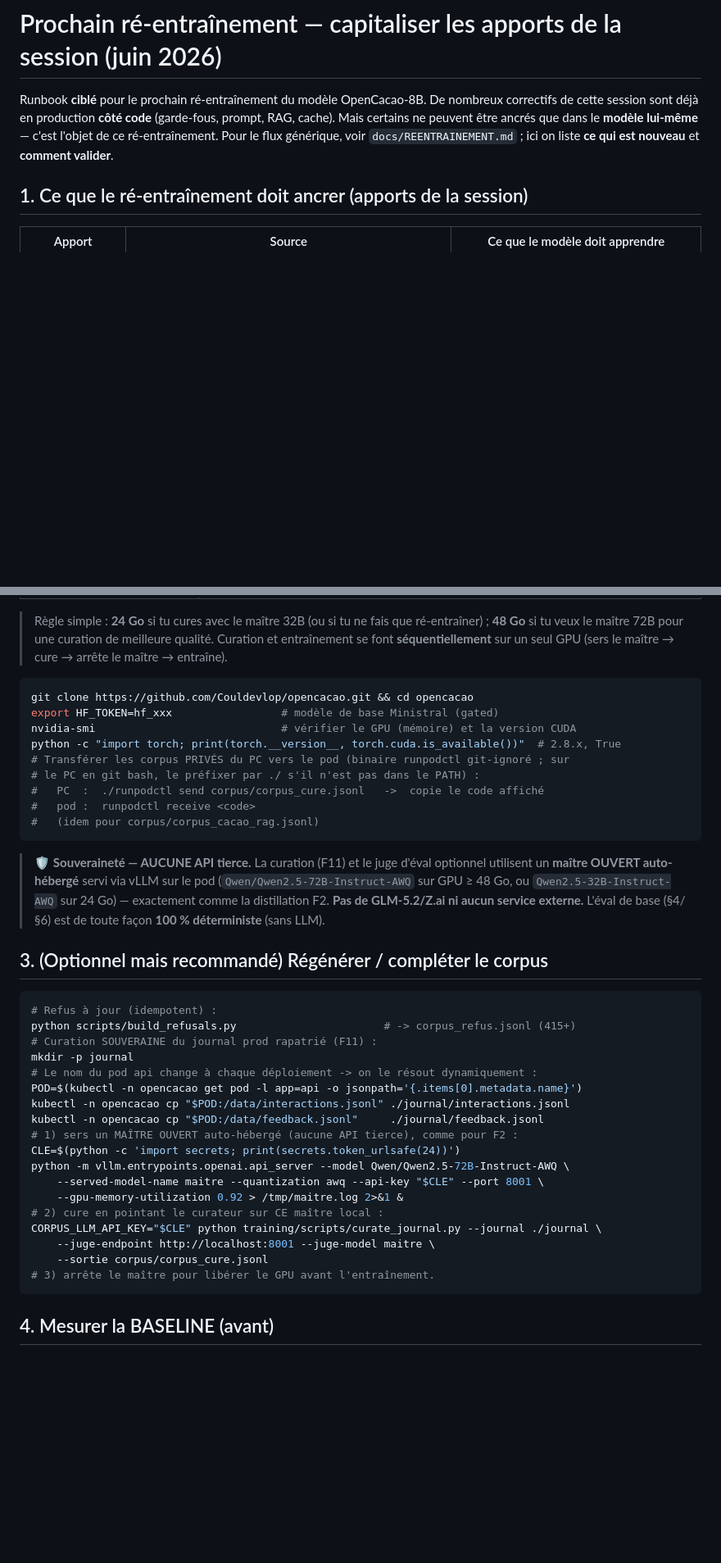
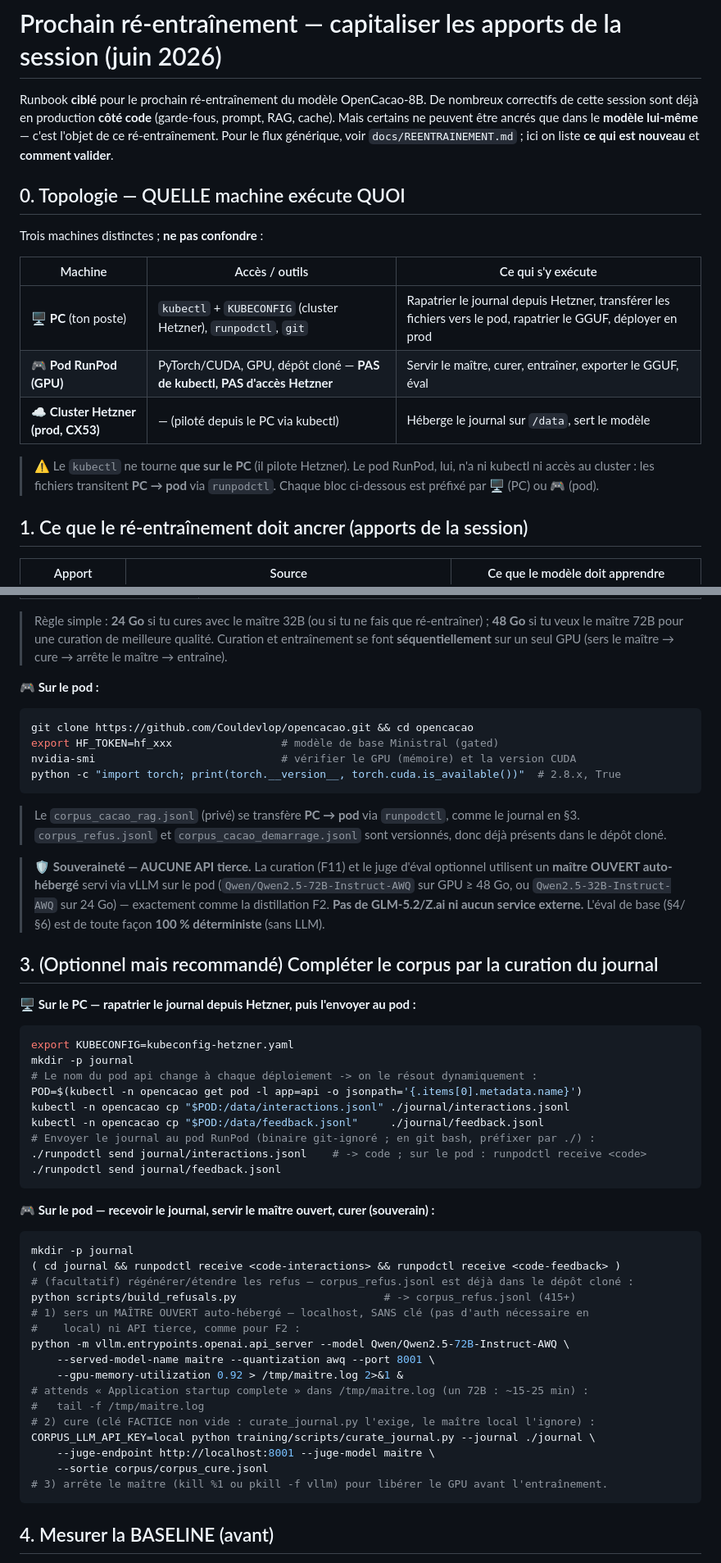
Before and after one commit to Couldevlop/opencacao, a Markdown page: docs/REENTRAINEMENT_prochain.md, 2 parts joined by grey strips. Shown at 82% size. GitHub-like rendering; blank space fills up the shorter version.

Commit message:
docs(training): clarifier la topologie PC / pod RunPod / Hetzner pour le re-entrainement

````diff
--- a/docs/REENTRAINEMENT_prochain.md
+++ b/docs/REENTRAINEMENT_prochain.md
@@ -5,6 +5,20 @@ nombreux correctifs de cette session sont déjà en production **côté code** (
 prompt, RAG, cache). Mais certains ne peuvent être ancrés que dans le **modèle
 lui-même** — c'est l'objet de ce ré-entraînement. Pour le flux générique, voir
 `docs/REENTRAINEMENT.md` ; ici on liste **ce qui est nouveau** et **comment valider**.
+
+## 0. Topologie — QUELLE machine exécute QUOI
+
+Trois machines distinctes ; **ne pas confondre** :
+
+| Machine | Accès / outils | Ce qui s'y exécute |
+|---|---|---|
+| 🖥️ **PC** (ton poste) | `kubectl` + `KUBECONFIG` (cluster Hetzner), `runpodctl`, `git` | Rapatrier le journal depuis Hetzner, transférer les fichiers vers le pod, rapatrier le GGUF, déployer en prod |
+| 🎮 **Pod RunPod (GPU)** | PyTorch/CUDA, GPU, dépôt cloné — **PAS de kubectl, PAS d'accès Hetzner** | Servir le maître, curer, entraîner, exporter le GGUF, éval |
+| ☁️ **Cluster Hetzner (prod, CX53)** | — (piloté depuis le PC via kubectl) | Héberge le journal sur `/data`, sert le modèle |
+
+> ⚠️ Le `kubectl` ne tourne **que sur le PC** (il pilote Hetzner). Le pod RunPod, lui,
+> n'a ni kubectl ni accès au cluster : les fichiers transitent **PC → pod** via
+> `runpodctl`. Chaque bloc ci-dessous est préfixé par 🖥️ (PC) ou 🎮 (pod).
 
 ## 1. Ce que le ré-entraînement doit ancrer (apports de la session)
 
@@ -34,17 +48,17 @@ lui-même** — c'est l'objet de ce ré-entraînement. Pour le flux générique,
 
 > Règle simple : **24 Go** si tu cures avec le maître 32B (ou si tu ne fais que ré-entraîner) ; **48 Go** si tu veux le maître 72B pour une curation de meilleure qualité. Curation et entraînement se font **séquentiellement** sur un seul GPU (sers le maître → cure → arrête le maître → entraîne).
 
+**🎮 Sur le pod :**
 ```sh
 git clone https://github.com/Couldevlop/opencacao.git && cd opencacao
 export HF_TOKEN=hf_xxx                 # modèle de base Ministral (gated)
 nvidia-smi                             # vérifier le GPU (mémoire) et la version CUDA
 python -c "import torch; print(torch.__version__, torch.cuda.is_available())"  # 2.8.x, True
-# Transférer les corpus PRIVÉS du PC vers le pod (binaire runpodctl git-ignoré ; sur
-# le PC en git bash, le préfixer par ./ s'il n'est pas dans le PATH) :
-#   PC  :  ./runpodctl send corpus/corpus_cure.jsonl   ->  copie le code affiché
-#   pod :  runpodctl receive <code>
-#   (idem pour corpus/corpus_cacao_rag.jsonl)
 ```
+
+> Le `corpus_cacao_rag.jsonl` (privé) se transfère **PC → pod** via `runpodctl`,
+> comme le journal en §3. `corpus_refus.jsonl` et `corpus_cacao_demarrage.jsonl` sont
+> versionnés, donc déjà présents dans le dépôt cloné.
 
 > 🛡️ **Souveraineté — AUCUNE API tierce.** La curation (F11) et le juge d'éval optionnel
 > utilisent un **maître OUVERT auto-hébergé** servi via vLLM sur le pod
@@ -52,27 +66,39 @@ python -c "import torch; print(torch.__version__, torch.cuda.is_available())"  #
 > 24 Go) — exactement comme la distillation F2. **Pas de GLM-5.2/Z.ai ni aucun service
 > externe.** L'éval de base (§4/§6) est de toute façon **100 % déterministe** (sans LLM).
 
-## 3. (Optionnel mais recommandé) Régénérer / compléter le corpus
+## 3. (Optionnel mais recommandé) Compléter le corpus par la curation du journal
 
+**🖥️ Sur le PC — rapatrier le journal depuis Hetzner, puis l'envoyer au pod :**
 ```sh
-# Refus à jour (idempotent) :
-python scripts/build_refusals.py                       # -> corpus_refus.jsonl (415+)
-# Curation SOUVERAINE du journal prod rapatrié (F11) :
+export KUBECONFIG=kubeconfig-hetzner.yaml
 mkdir -p journal
 # Le nom du pod api change à chaque déploiement -> on le résout dynamiquement :
 POD=$(kubectl -n opencacao get pod -l app=api -o jsonpath='{.items[0].metadata.name}')
 kubectl -n opencacao cp "$POD:/data/interactions.jsonl" ./journal/interactions.jsonl
 kubectl -n opencacao cp "$POD:/data/feedback.jsonl"     ./journal/feedback.jsonl
-# 1) sers un MAÎTRE OUVERT auto-hébergé (aucune API tierce), comme pour F2 :
-CLE=$(python -c 'import secrets; print(secrets.token_urlsafe(24))')
+# Envoyer le journal au pod RunPod (binaire git-ignoré ; en git bash, préfixer par ./) :
+./runpodctl send journal/interactions.jsonl    # -> code ; sur le pod : runpodctl receive <code>
+./runpodctl send journal/feedback.jsonl
+```
+
+**🎮 Sur le pod — recevoir le journal, servir le maître ouvert, curer (souverain) :**
+```sh
+mkdir -p journal
+( cd journal && runpodctl receive <code-interactions> && runpodctl receive <code-feedback> )
+# (facultatif) régénérer/étendre les refus — corpus_refus.jsonl est déjà dans le dépôt cloné :
+python scripts/build_refusals.py                       # -> corpus_refus.jsonl (415+)
+# 1) sers un MAÎTRE OUVERT auto-hébergé — localhost, SANS clé (pas d'auth nécessaire en
+#    local) ni API tierce, comme pour F2 :
 python -m vllm.entrypoints.openai.api_server --model Qwen/Qwen2.5-72B-Instruct-AWQ \
-    --served-model-name maitre --quantization awq --api-key "$CLE" --port 8001 \
+    --served-model-name maitre --quantization awq --port 8001 \
     --gpu-memory-utilization 0.92 > /tmp/maitre.log 2>&1 &
-# 2) cure en pointant le curateur sur CE maître local :
-CORPUS_LLM_API_KEY="$CLE" python training/scripts/curate_journal.py --journal ./journal \
+# attends « Application startup complete » dans /tmp/maitre.log (un 72B : ~15-25 min) :
+#   tail -f /tmp/maitre.log
+# 2) cure (clé FACTICE non vide : curate_journal.py l'exige, le maître local l'ignore) :
+CORPUS_LLM_API_KEY=local python training/scripts/curate_journal.py --journal ./journal \
     --juge-endpoint http://localhost:8001 --juge-model maitre \
     --sortie corpus/corpus_cure.jsonl
-# 3) arrête le maître pour libérer le GPU avant l'entraînement.
+# 3) arrête le maître (kill %1 ou pkill -f vllm) pour libérer le GPU avant l'entraînement.
 ```
 
 ## 4. Mesurer la BASELINE (avant)
````
Also changed, not shown: other parts of docs/REENTRAINEMENT_prochain.md (+1 -1 lines).
